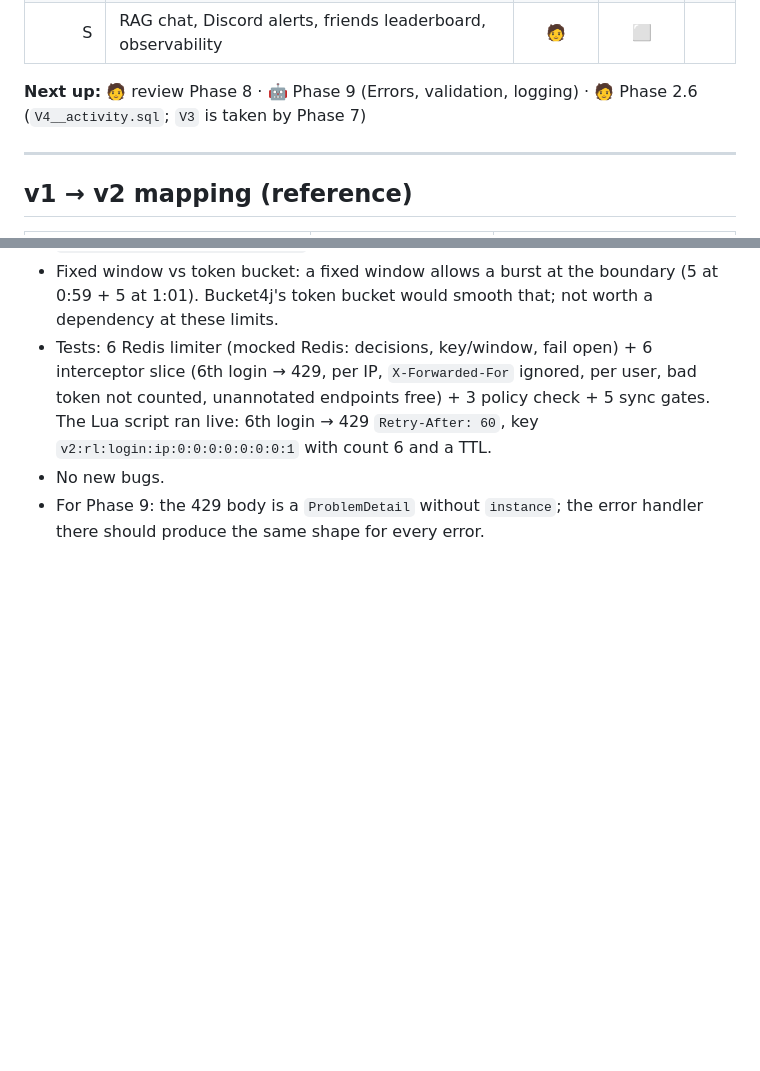
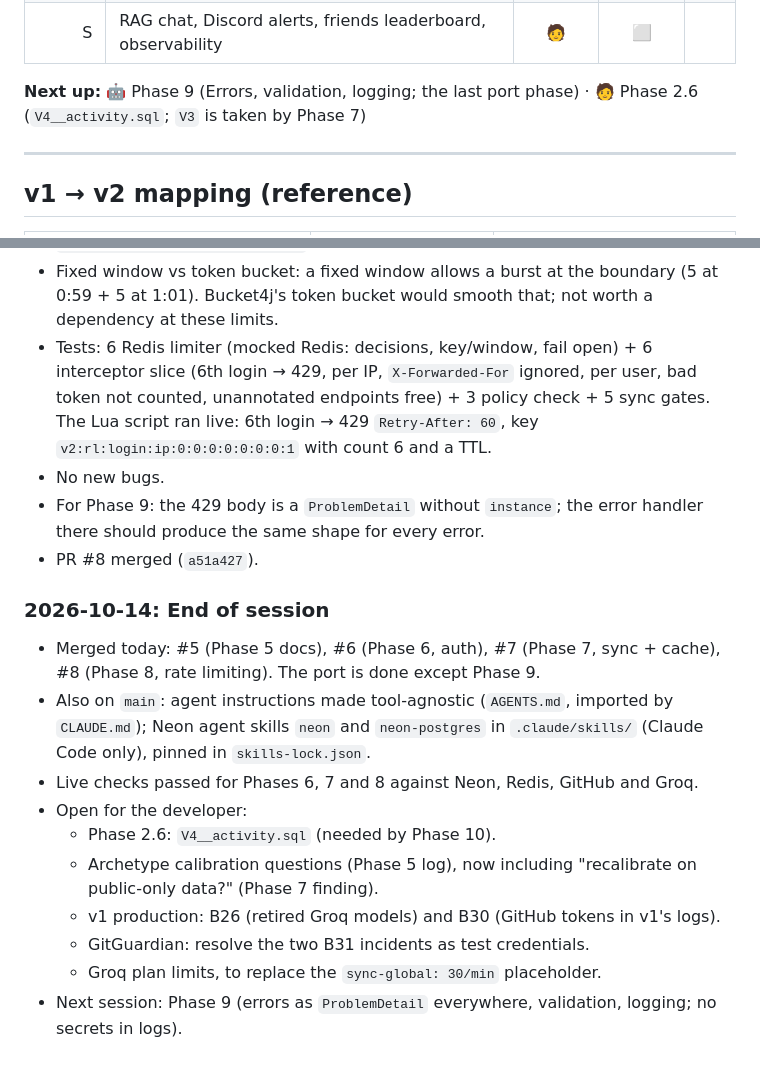
Before and after one commit to tushar27x/insightsHubV2, a Markdown page: PROGRESS.md, 2 parts joined by grey strips. GitHub-like rendering; blank space fills up the shorter version.

Commit message:
docs: mark phase 8 done, end-of-session progress

```diff
--- a/PROGRESS.md
+++ b/PROGRESS.md
@@ -69,7 +69,7 @@ The goal is to understand the concepts, not just to reach feature parity. Each p
 | | **Stretch** | | | |
 | S | RAG chat, Discord alerts, friends leaderboard, observability | 🧑 | ⬜ | |
 
-**Next up:** 🧑 review Phase 8 · 🤖 Phase 9 (Errors, validation, logging) · 🧑 Phase 2.6 (`V4__activity.sql`; `V3` is taken by Phase 7)
+**Next up:** 🤖 Phase 9 (Errors, validation, logging; the last port phase) · 🧑 Phase 2.6 (`V4__activity.sql`; `V3` is taken by Phase 7)
 
 ---
 
@@ -577,3 +577,16 @@ One entry per session: what was built, what was learned, open questions. Bug det
 - Tests: 6 Redis limiter (mocked Redis: decisions, key/window, fail open) + 6 interceptor slice (6th login → 429, per IP, `X-Forwarded-For` ignored, per user, bad token not counted, unannotated endpoints free) + 3 policy check + 5 sync gates. The Lua script ran live: 6th login → 429 `Retry-After: 60`, key `v2:rl:login:ip:0:0:0:0:0:0:0:1` with count 6 and a TTL.
 - No new bugs.
 - For Phase 9: the 429 body is a `ProblemDetail` without `instance`; the error handler there should produce the same shape for every error.
+- PR #8 merged (`a51a427`).
+
+### 2026-10-14: End of session
+- Merged today: #5 (Phase 5 docs), #6 (Phase 6, auth), #7 (Phase 7, sync + cache), #8 (Phase 8, rate limiting). The port is done except Phase 9.
+- Also on `main`: agent instructions made tool-agnostic (`AGENTS.md`, imported by `CLAUDE.md`); Neon agent skills `neon` and `neon-postgres` in `.claude/skills/` (Claude Code only), pinned in `skills-lock.json`.
+- Live checks passed for Phases 6, 7 and 8 against Neon, Redis, GitHub and Groq.
+- Open for the developer:
+  - Phase 2.6: `V4__activity.sql` (needed by Phase 10).
+  - Archetype calibration questions (Phase 5 log), now including "recalibrate on public-only data?" (Phase 7 finding).
+  - v1 production: B26 (retired Groq models) and B30 (GitHub tokens in v1's logs).
+  - GitGuardian: resolve the two B31 incidents as test credentials.
+  - Groq plan limits, to replace the `sync-global: 30/min` placeholder.
+- Next session: Phase 9 (errors as `ProblemDetail` everywhere, validation, logging; no secrets in logs).
```
Also changed, not shown: other parts of PROGRESS.md (+2 -2 lines), AGENTS.md (+10 -5 lines).
